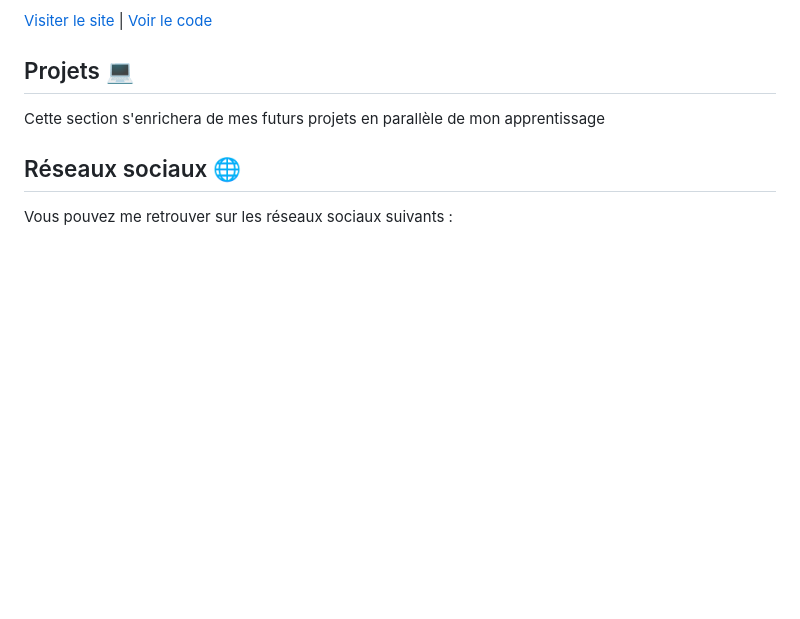
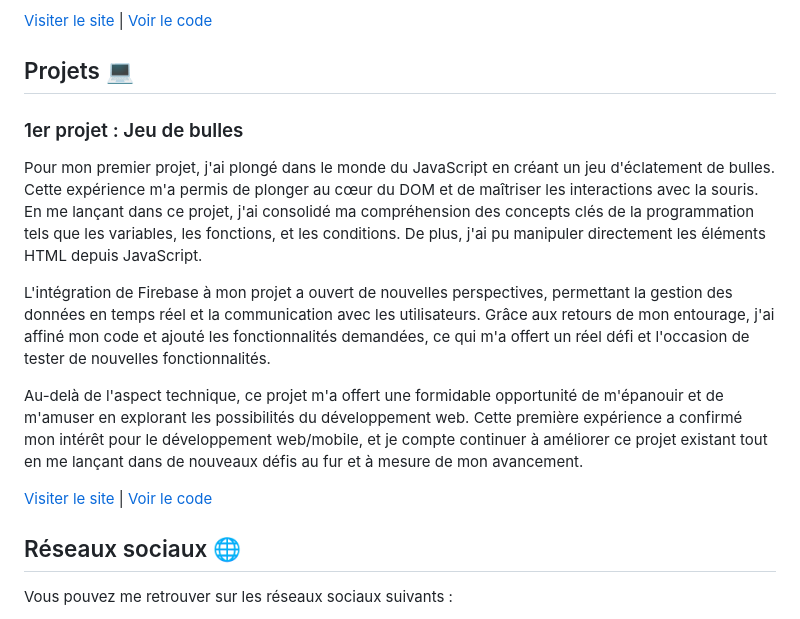
Before and after one commit to Nicodeme-C/Nicodeme-C, a Markdown page: README.md, the part around the change printed below. Drawn GitHub-style; blank space fills up the shorter version.

```diff
--- a/README.md
+++ b/README.md
@@ -54,7 +54,18 @@ Suite à ce projet , je commence à apprendre les bases du Javascript.
 
 ## Projets 💻
 
-Cette section s'enrichera de mes futurs projets en parallèle de mon apprentissage
+### 1er projet : Jeu de bulles
+
+Pour mon premier projet, j'ai plongé dans le monde du JavaScript en créant un jeu d'éclatement de bulles.
+Cette expérience m'a permis de plonger au cœur du DOM et de maîtriser les interactions avec la souris. En me lançant dans ce projet, j'ai consolidé ma compréhension des concepts clés de la programmation tels que les variables, les fonctions, et les conditions.
+De plus, j'ai pu manipuler directement les éléments HTML depuis JavaScript.
+
+L'intégration de Firebase à mon projet a ouvert de nouvelles perspectives, permettant la gestion des données en temps réel et la communication avec les utilisateurs.
+Grâce aux retours de mon entourage, j'ai affiné mon code et ajouté les fonctionnalités demandées, ce qui m'a offert un réel défi et l'occasion de tester de nouvelles fonctionnalités.
+
+Au-delà de l'aspect technique, ce projet m'a offert une formidable opportunité de m'épanouir et de m'amuser en explorant les possibilités du développement web. Cette première expérience a confirmé mon intérêt pour le développement web/mobile, et je compte continuer à améliorer ce projet existant tout en me lançant dans de nouveaux défis au fur et à mesure de mon avancement.
+
+[Visiter le site](https://nicodeme-c.github.io/bubbles-game/) | [Voir le code](https://github.com/Nicodeme-C/Nicodeme-C.github.io/tree/main/bubbles-game)
 
 ## Réseaux sociaux 🌐
 
```
Also changed, not shown: other parts of README.md (+1 -0 lines).
